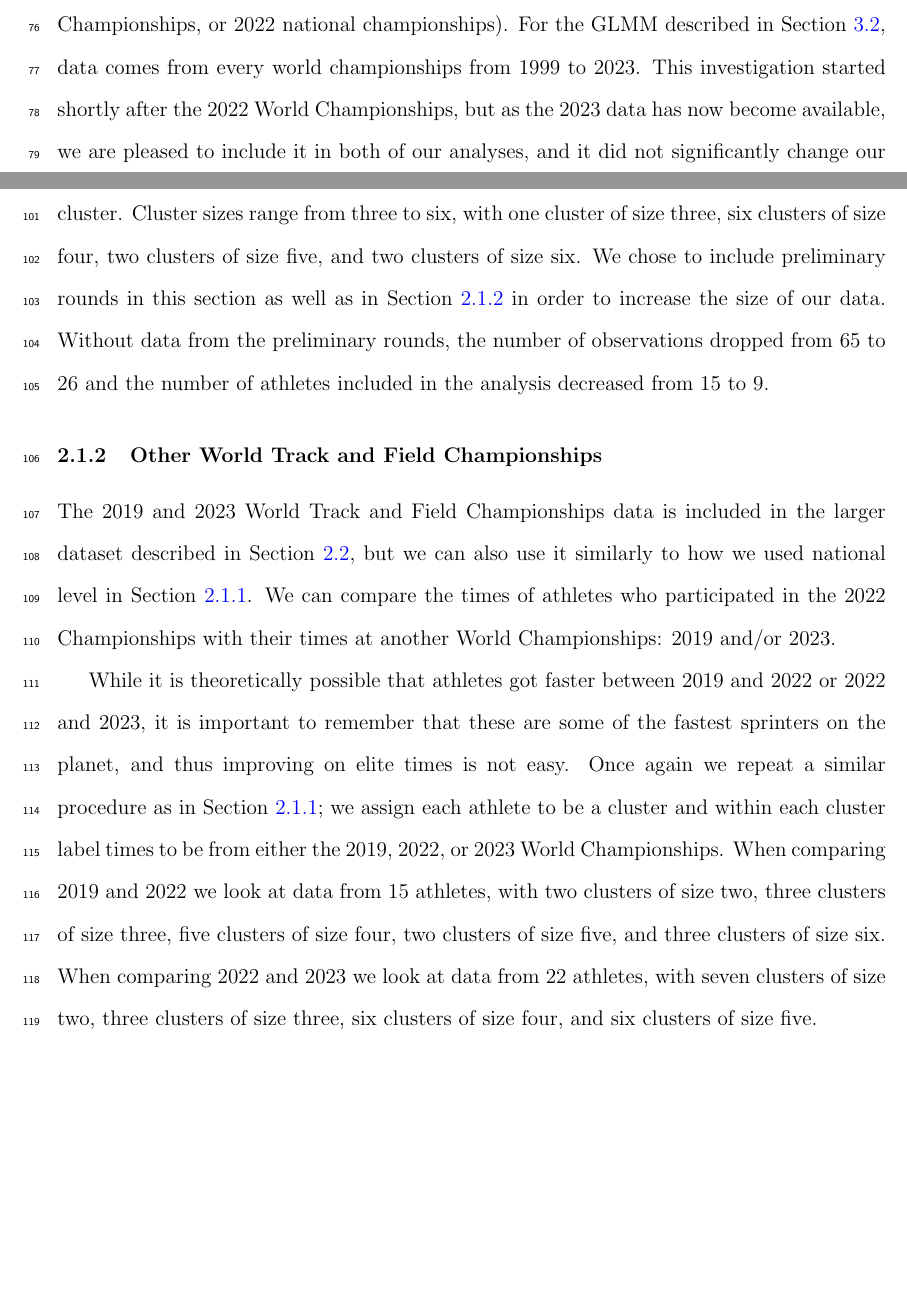
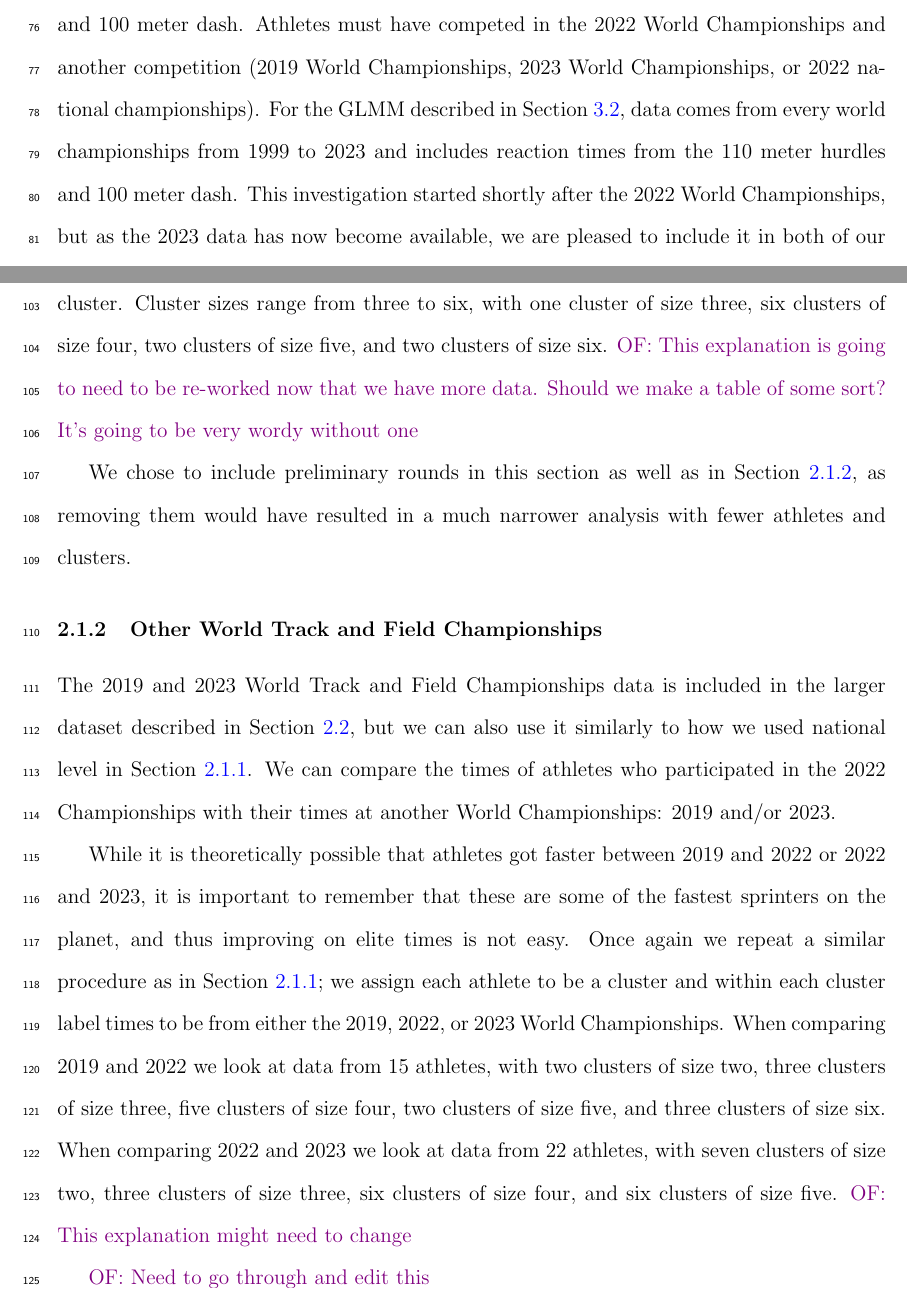
Before and after one commit to ofiore/Thesis, a LaTeX paper (Manuscript/manuscript.tex): two parts of pages 4 and 5 of 19, joined at a grey line, cut at the place of the change, the shorter picture padded with empty space. Compiled offline with pdfLaTeX.

Commit message:
started revisions

```diff
--- a/Manuscript/manuscript.tex
+++ b/Manuscript/manuscript.tex
@@ -221,6 +221,9 @@ athletes who competed in the 2022 World Championships and another competition
+athletes who competed 100 meter hurdles and 100 meter dash.
+Athletes must have competed in the 2022 World Championships and another competition
 (2019 World Championships, 2023 World Championships, or 2022 national
 championships). For the GLMM described in Section~\ref{sec:glmm}, data comes
-from every world championships from 1999 to 2023. This investigation started
+from every world championships from 1999 to 2023 and includes reaction times from
+the 110 meter hurdles and 100 meter dash. This investigation started
 shortly after the 2022 World Championships, but as the 2023 data has now become
 available, we are pleased to include it in both of our analyses, and it did not
 significantly change our results \citep{WAData}.
@@ -255,11 +258,13 @@ or international) was specified for each competition within the cluster (athlete
 Thus, this is subunit level grouping where we assign the treatment, national or
 international, within each cluster. Cluster sizes range from three to six, with
 one cluster of size three, six clusters of size four, two clusters of size five,
-and two clusters of size six. We chose to include preliminary rounds in this
-section as well as in Section~\ref{sec:data2019} in order to increase the size
-of our data. Without data from the preliminary rounds, the number of observations
-dropped from 65 to 26 and the number of athletes included in the analysis
-decreased from 15 to 9.
+and two clusters of size six.
+\of{This explanation is going to need to be re-worked now that we have more data.
+Should we make a table of some sort? It's going to be very wordy without one}
+
+We chose to include preliminary rounds in this section as well as in
+Section~\ref{sec:data2019}, as removing them would have resulted in a much
+narrower analysis with fewer athletes and clusters.
 
 
 \subsubsection{Other World Track and Field Championships}\label{sec:data2019}
@@ -282,6 +287,7 @@ clusters of size four, two clusters of size five, and three clusters of size six
 When comparing 2022 and 2023 we look at data from 22 athletes, with seven
 clusters of size two, three clusters of size three, six clusters of size four,
 and six clusters of size five.
+\of{This explanation might need to change}
 
 \begin{figure}[tbp]
   \centering
```
Also changed, not shown: Manuscript/manuscript.tex (16 more changed lines).
